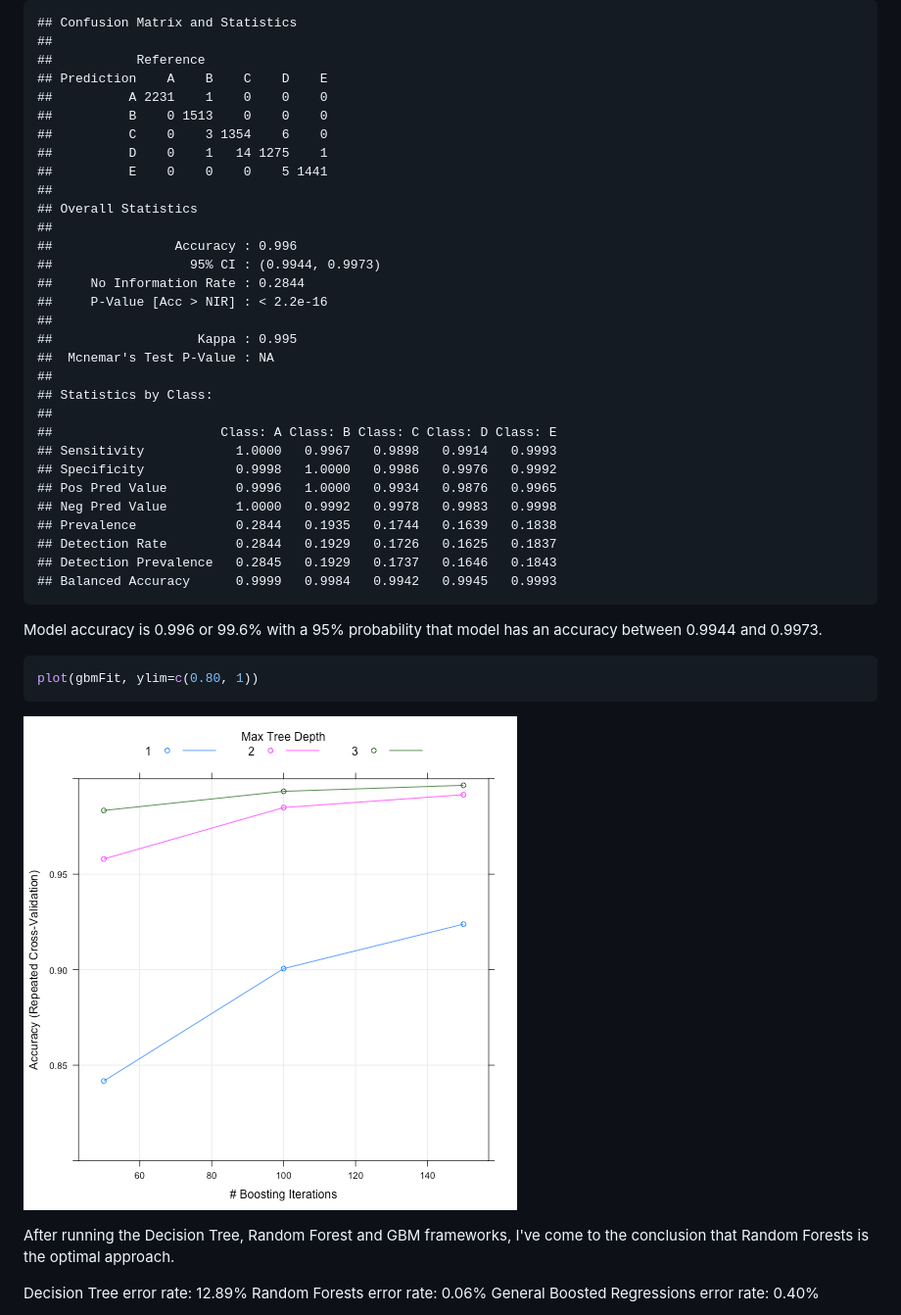
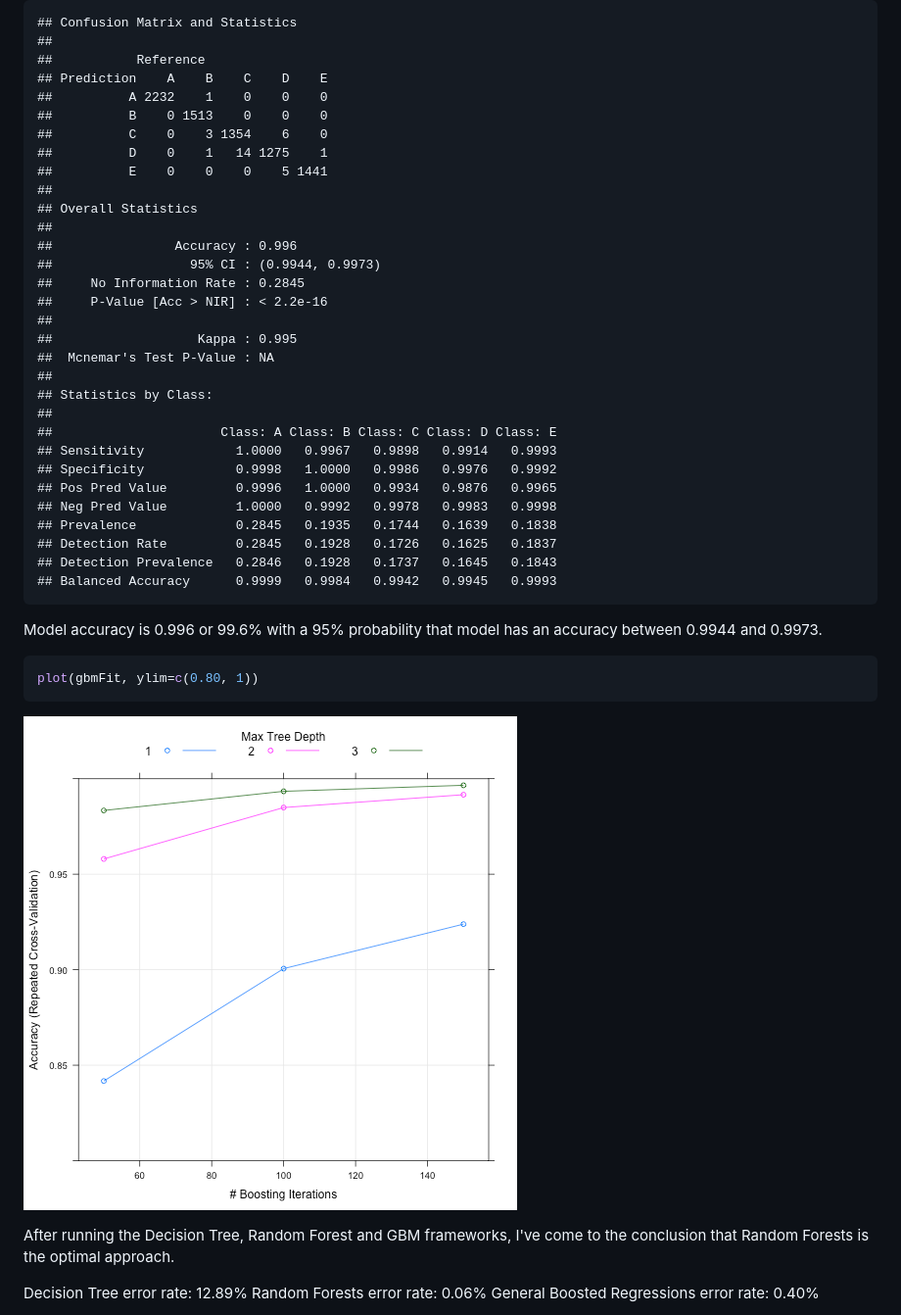
Before and after one commit to jpeterson2058/MachineLeaningProject, a Markdown page: Peterson - Machine Learning Project.md, the part around one of its changes. Shown at 98% size. Drawn GitHub-style; pictures changed too: figure/unnamed-chunk-17-1.png (added).

````diff
--- a/Peterson - Machine Learning Project.md
+++ b/Peterson - Machine Learning Project.md
@@ -356,7 +336,7 @@ gbmAccuracyTest
 ##
 ##           Reference
 ## Prediction    A    B    C    D    E
-##          A 2231    1    0    0    0
+##          A 2232    1    0    0    0
 ##          B    0 1513    0    0    0
 ##          C    0    3 1354    6    0
 ##          D    0    1   14 1275    1
@@ -366,7 +346,7 @@ gbmAccuracyTest
 ##
 ##                Accuracy : 0.996
 ##                  95% CI : (0.9944, 0.9973)
-##     No Information Rate : 0.2844
+##     No Information Rate : 0.2845
 ##     P-Value [Acc > NIR] : < 2.2e-16
 ##
 ##                   Kappa : 0.995
@@ -379,9 +359,9 @@ gbmAccuracyTest
 ## Specificity            0.9998   1.0000   0.9986   0.9976   0.9992
 ## Pos Pred Value         0.9996   1.0000   0.9934   0.9876   0.9965
 ## Neg Pred Value         1.0000   0.9992   0.9978   0.9983   0.9998
-## Prevalence             0.2844   0.1935   0.1744   0.1639   0.1838
-## Detection Rate         0.2844   0.1929   0.1726   0.1625   0.1837
-## Detection Prevalence   0.2845   0.1929   0.1737   0.1646   0.1843
+## Prevalence             0.2845   0.1935   0.1744   0.1639   0.1838
+## Detection Rate         0.2845   0.1928   0.1726   0.1625   0.1837
+## Detection Prevalence   0.2846   0.1928   0.1737   0.1645   0.1843
 ## Balanced Accuracy      0.9999   0.9984   0.9942   0.9945   0.9993
 ```
 Model accuracy is 0.996 or 99.6% with a 95% probability that model has an accuracy between 0.9944 and 0.9973.
@@ -391,7 +371,7 @@ Model accuracy is 0.996 or 99.6% with a 95% probability that model has an accura
 plot(gbmFit, ylim=c(0.80, 1))
 ```
 
-![plot of chunk unnamed-chunk-18](figure/unnamed-chunk-18-1.png)
+![plot of chunk unnamed-chunk-17](figure/unnamed-chunk-17-1.png)
 
 After running the Decision Tree, Random Forest and GBM frameworks, I've come to the conclusion that Random Forests is the optimal approach.
 
````
Also changed, not shown: other parts of Peterson - Machine Learning Project.md (+15 -35 lines), figure/unnamed-chunk-15-1.png (added), figure/unnamed-chunk-9-1.png (added), 3 other files.
